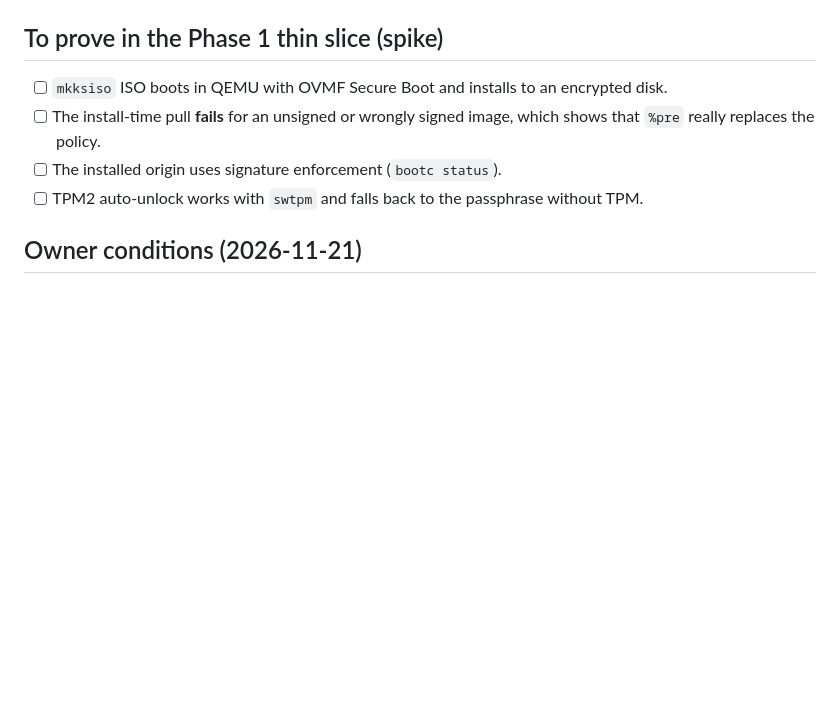
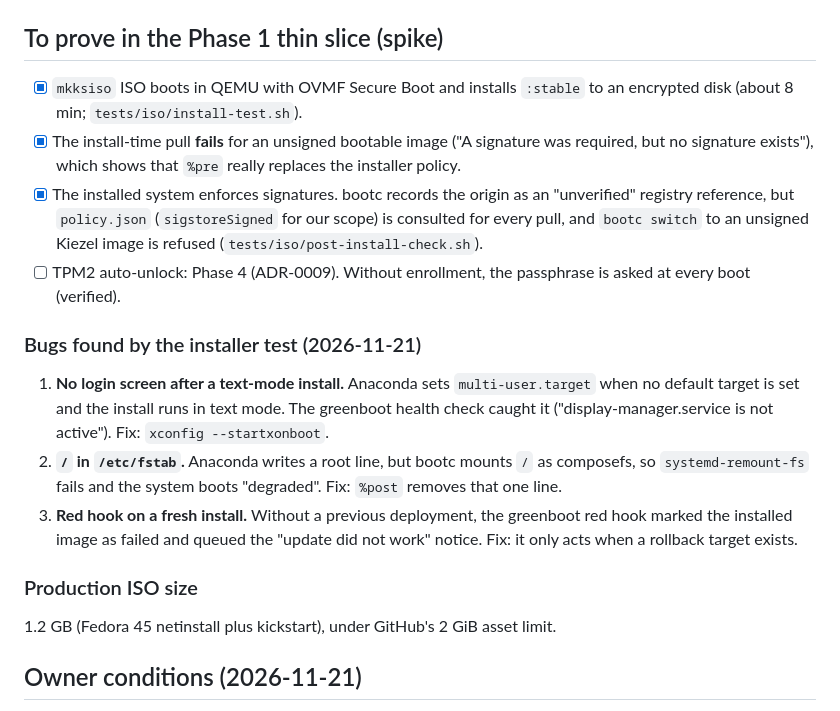
Before and after one commit to elstvictor05-droid/kiezel-os, a Markdown page: docs/adr/0005-iso-and-installer.md, the part around the change. Rendered like a GitHub page; blank space fills up the shorter version.

```diff
--- a/docs/adr/0005-iso-and-installer.md
+++ b/docs/adr/0005-iso-and-installer.md
@@ -56,11 +56,32 @@ Verification steps are in the README.
 
 ## To prove in the Phase 1 thin slice (spike)
 
-- [ ] `mkksiso` ISO boots in QEMU with OVMF Secure Boot and installs to an encrypted disk.
-- [ ] The install-time pull **fails** for an unsigned or wrongly signed image, which shows that
-      `%pre` really replaces the policy.
-- [ ] The installed origin uses signature enforcement (`bootc status`).
-- [ ] TPM2 auto-unlock works with `swtpm` and falls back to the passphrase without TPM.
+- [x] `mkksiso` ISO boots in QEMU with OVMF Secure Boot and installs `:stable` to an
+      encrypted disk (about 8 min; `tests/iso/install-test.sh`).
+- [x] The install-time pull **fails** for an unsigned bootable image ("A signature was required,
+      but no signature exists"), which shows that `%pre` really replaces the installer policy.
+- [x] The installed system enforces signatures. bootc records the origin as an "unverified"
+      registry reference, but `policy.json` (`sigstoreSigned` for our scope) is consulted for
+      every pull, and `bootc switch` to an unsigned Kiezel image is refused
+      (`tests/iso/post-install-check.sh`).
+- [ ] TPM2 auto-unlock: Phase 4 (ADR-0009). Without enrollment, the passphrase is asked at every
+      boot (verified).
+
+### Bugs found by the installer test (2026-11-21)
+
+1. **No login screen after a text-mode install.** Anaconda sets `multi-user.target` when no
+   default target is set and the install runs in text mode. The greenboot health check caught
+   it ("display-manager.service is not active"). Fix: `xconfig --startxonboot`.
+2. **`/` in `/etc/fstab`.** Anaconda writes a root line, but bootc mounts `/` as composefs, so
+   `systemd-remount-fs` fails and the system boots "degraded". Fix: `%post` removes that one
+   line.
+3. **Red hook on a fresh install.** Without a previous deployment, the greenboot red hook marked
+   the installed image as failed and queued the "update did not work" notice. Fix: it only acts
+   when a rollback target exists.
+
+### Production ISO size
+
+1.2 GB (Fedora 45 netinstall plus kickstart), under GitHub's 2 GiB asset limit.
 
 ## Owner conditions (2026-11-21)
 
```
Also changed, not shown: docs/adr/0007-first-run-wizard.md (+21 -1 lines), docs/user-guide/images/plasma-setup-welcome.png (added).
